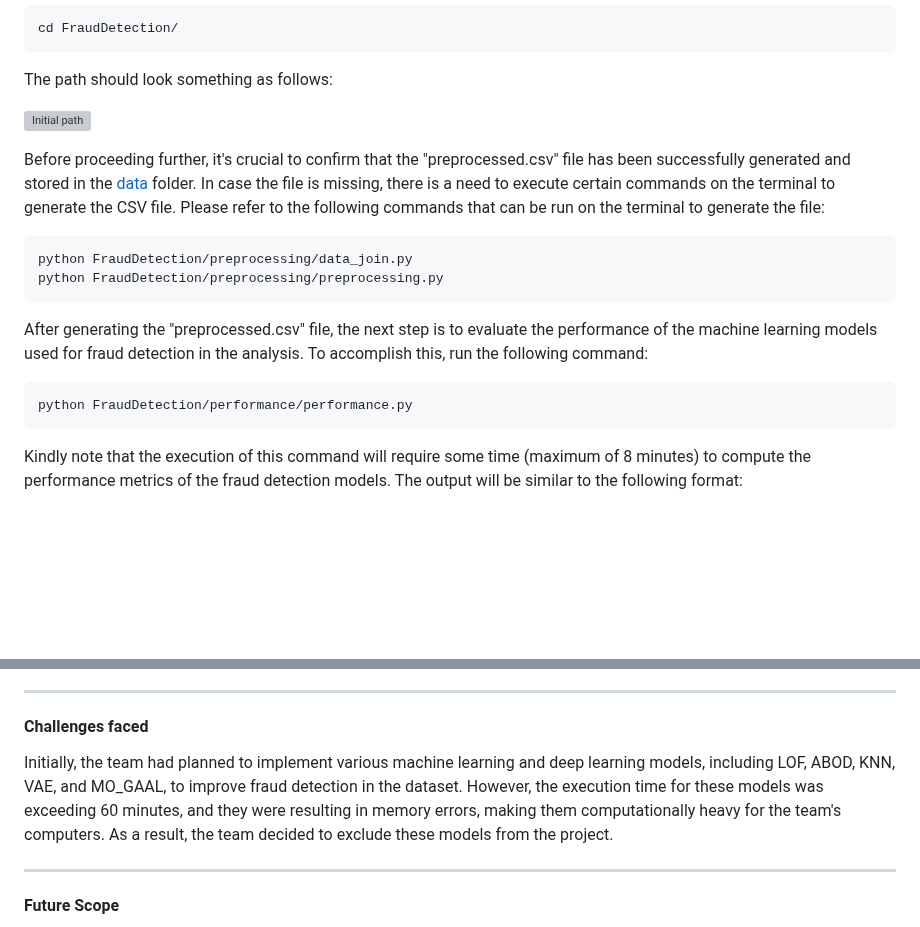
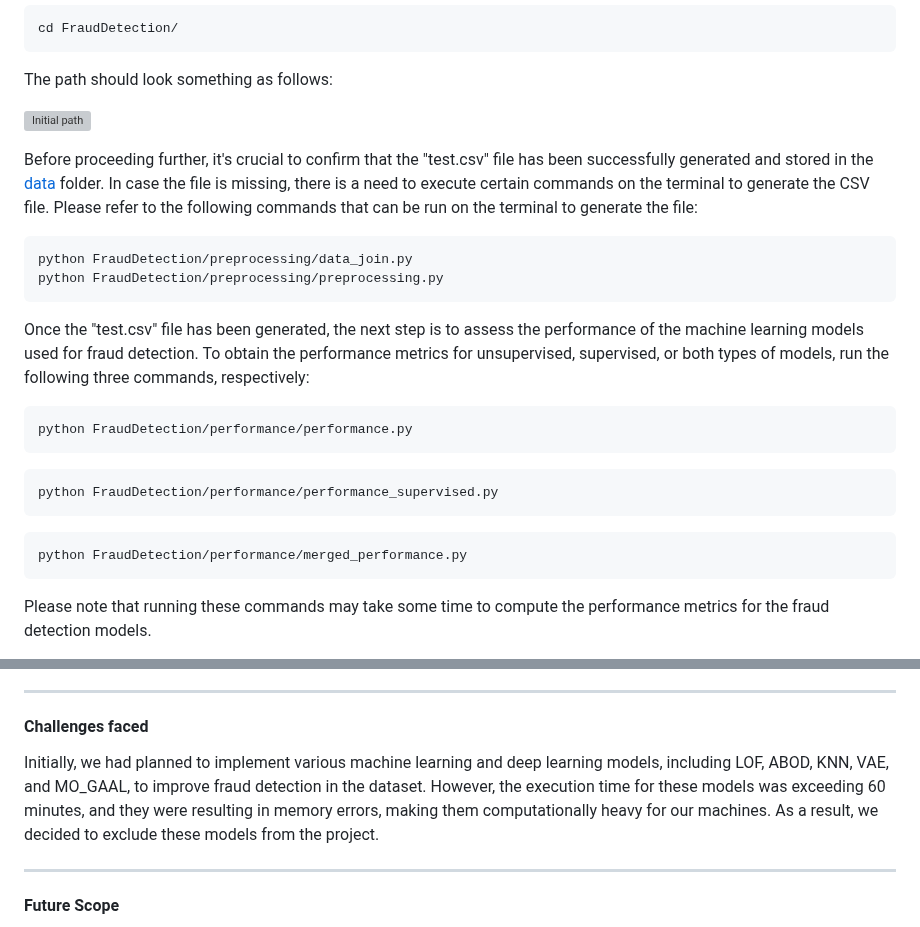
Before and after one commit to sagnikgh1899/FraudDetection, a Markdown page: FraudDetection/examples/Check model performances.md, 2 parts joined by grey strips. Rendered like a GitHub page; blank space fills up the shorter version; grey boxes are pictures that could not be loaded.

````diff
--- a/FraudDetection/examples/Check model performances.md
+++ b/FraudDetection/examples/Check model performances.md
@@ -10,14 +10,20 @@ The path should look something as follows:
 
 ![Initial path](example_model_performances2.jpg)
 
-Before proceeding further, it's crucial to confirm that the "preprocessed.csv" file has been successfully generated and stored in the [data](https://github.com/sagnikgh1899/FraudDetection/tree/main/FraudDetection/data) folder. In case the file is missing, there is a need to execute certain commands on the terminal to generate the CSV file. Please refer to the following commands that can be run on the terminal to generate the file:
+Before proceeding further, it's crucial to confirm that the "test.csv" file has been successfully generated and stored in the [data](https://github.com/sagnikgh1899/FraudDetection/tree/main/FraudDetection/data) folder. In case the file is missing, there is a need to execute certain commands on the terminal to generate the CSV file. Please refer to the following commands that can be run on the terminal to generate the file:
 ```
 python FraudDetection/preprocessing/data_join.py
 python FraudDetection/preprocessing/preprocessing.py
 ```
-After generating the "preprocessed.csv" file, the next step is to evaluate the performance of the machine learning models used for fraud detection in the analysis. To accomplish this, run the following command:
+Once the "test.csv" file has been generated, the next step is to assess the performance of the machine learning models used for fraud detection. To obtain the performance metrics for unsupervised, supervised, or both types of models, run the following three commands, respectively:
 ```
 python FraudDetection/performance/performance.py
 ```
-Kindly note that the execution of this command will require some time (maximum of 8 minutes) to compute the performance metrics of the fraud detection models. The output will be similar to the following format:
+```
+python FraudDetection/performance/performance_supervised.py
+```
+```
+python FraudDetection/performance/merged_performance.py
+```
+Please note that running these commands may take some time to compute the performance metrics for the fraud detection models.
 
@@ -28,7 +32,7 @@ The output values are automatically written to the [models_performance.json](htt
 ----------------------
 #### Challenges faced
 
-Initially, the team had planned to implement various machine learning and deep learning models, including LOF, ABOD, KNN, VAE, and MO_GAAL, to improve fraud detection in the dataset. However, the execution time for these models was exceeding 60 minutes, and they were resulting in memory errors, making them computationally heavy for the team's computers. As a result, the team decided to exclude these models from the project.
+Initially, we had planned to implement various machine learning and deep learning models, including LOF, ABOD, KNN, VAE, and MO_GAAL, to improve fraud detection in the dataset. However, the execution time for these models was exceeding 60 minutes, and they were resulting in memory errors, making them computationally heavy for our machines. As a result, we decided to exclude these models from the project.
 
 ------------------
 #### Future Scope
````
Also changed, not shown: other parts of FraudDetection/examples/Check model performances.md (+1 -3 lines).
